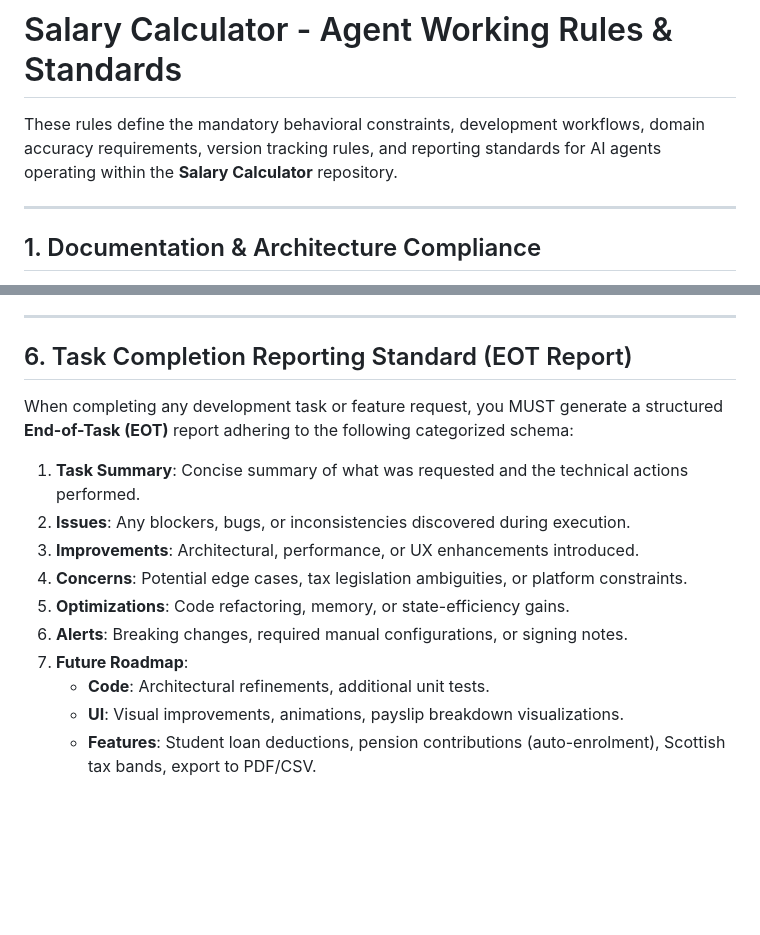
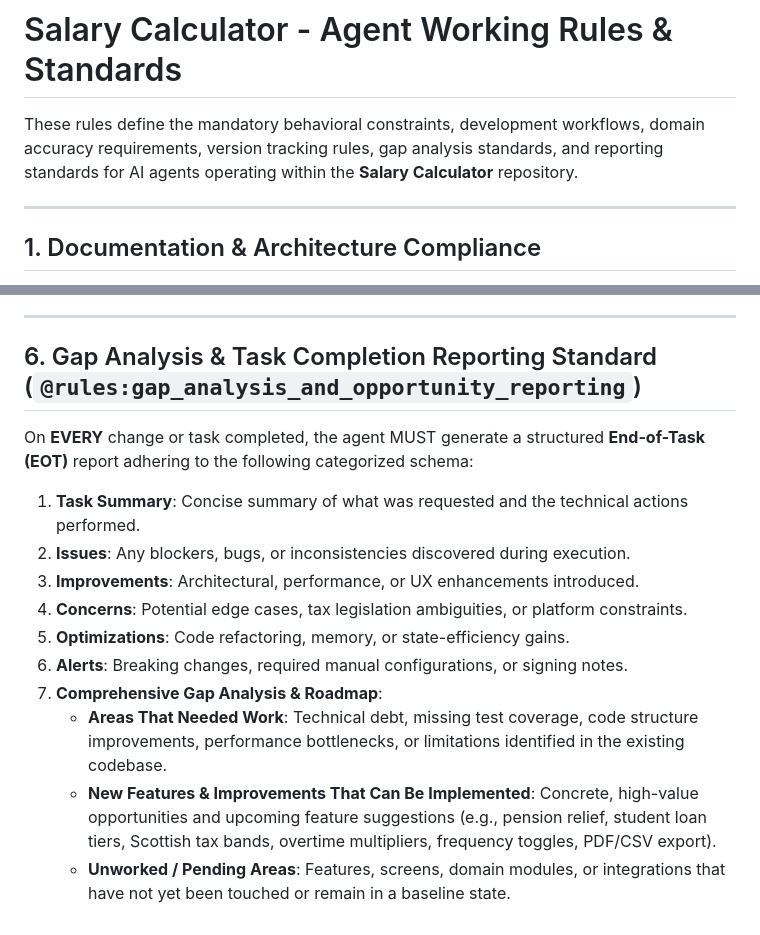
Before and after one commit to FrancyAlinston/Salarycalculator, a Markdown page: AGENTS.md, 2 parts joined by grey strips. GitHub-like rendering; blank space fills up the shorter version.

Commit message:
docs: enforce @rules:gap_analysis_and_opportunity_reporting for all task completion reports

```diff
--- a/AGENTS.md
+++ b/AGENTS.md
@@ -1,6 +1,6 @@
 # Salary Calculator - Agent Working Rules & Standards
 
-These rules define the mandatory behavioral constraints, development workflows, domain accuracy requirements, version tracking rules, and reporting standards for AI agents operating within the **Salary Calculator** repository.
+These rules define the mandatory behavioral constraints, development workflows, domain accuracy requirements, version tracking rules, gap analysis standards, and reporting standards for AI agents operating within the **Salary Calculator** repository.
 
 ---
 
@@ -87,9 +87,9 @@ These rules define the mandatory behavioral constraints, development workflows,
 
 ---
 
-## 6. Task Completion Reporting Standard (EOT Report)
+## 6. Gap Analysis & Task Completion Reporting Standard (`@rules:gap_analysis_and_opportunity_reporting`)
 
-When completing any development task or feature request, you MUST generate a structured **End-of-Task (EOT)** report adhering to the following categorized schema:
+On **EVERY** change or task completed, the agent MUST generate a structured **End-of-Task (EOT)** report adhering to the following categorized schema:
 
 1. **Task Summary**: Concise summary of what was requested and the technical actions performed.
 2. **Issues**: Any blockers, bugs, or inconsistencies discovered during execution.
@@ -97,7 +97,7 @@ When completing any development task or feature request, you MUST generate a str
 4. **Concerns**: Potential edge cases, tax legislation ambiguities, or platform constraints.
 5. **Optimizations**: Code refactoring, memory, or state-efficiency gains.
 6. **Alerts**: Breaking changes, required manual configurations, or signing notes.
-7. **Future Roadmap**:
-   - **Code**: Architectural refinements, additional unit tests.
-   - **UI**: Visual improvements, animations, payslip breakdown visualizations.
-   - **Features**: Student loan deductions, pension contributions (auto-enrolment), Scottish tax bands, export to PDF/CSV.
+7. **Comprehensive Gap Analysis & Roadmap**:
+   - **Areas That Needed Work**: Technical debt, missing test coverage, code structure improvements, performance bottlenecks, or limitations identified in the existing codebase.
+   - **New Features & Improvements That Can Be Implemented**: Concrete, high-value opportunities and upcoming feature suggestions (e.g., pension relief, student loan tiers, Scottish tax bands, overtime multipliers, frequency toggles, PDF/CSV export).
+   - **Unworked / Pending Areas**: Features, screens, domain modules, or integrations that have not yet been touched or remain in a baseline state.
```
